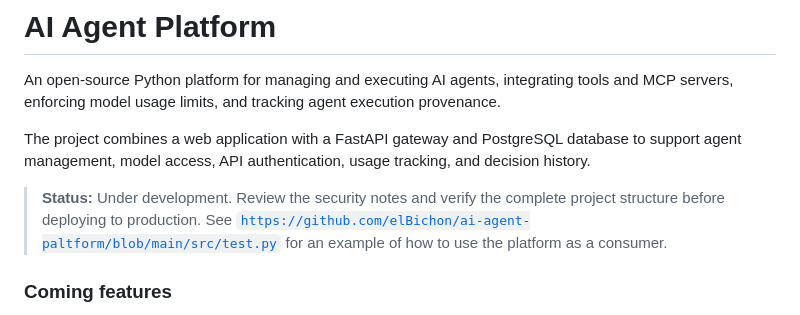
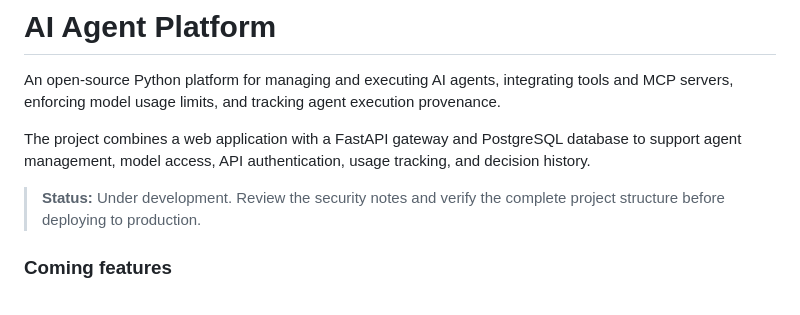
Before and after one commit to elBichon/ai-agent-paltform, a Markdown page: README.md, the part around the change. GitHub-like rendering.

```diff
--- a/README.md
+++ b/README.md
@@ -5,7 +5,6 @@ An open-source Python platform for managing and executing AI agents, integrating
 The project combines a web application with a FastAPI gateway and PostgreSQL database to support agent management, model access, API authentication, usage tracking, and decision history.
 
 > **Status:** Under development. Review the security notes and verify the complete project structure before deploying to production.
-> See [`https://github.com/elBichon/ai-agent-paltform/blob/main/src/test.py`](test.py) for an example of how to use the platform as a consumer.
 
 ### Coming features
 
```
